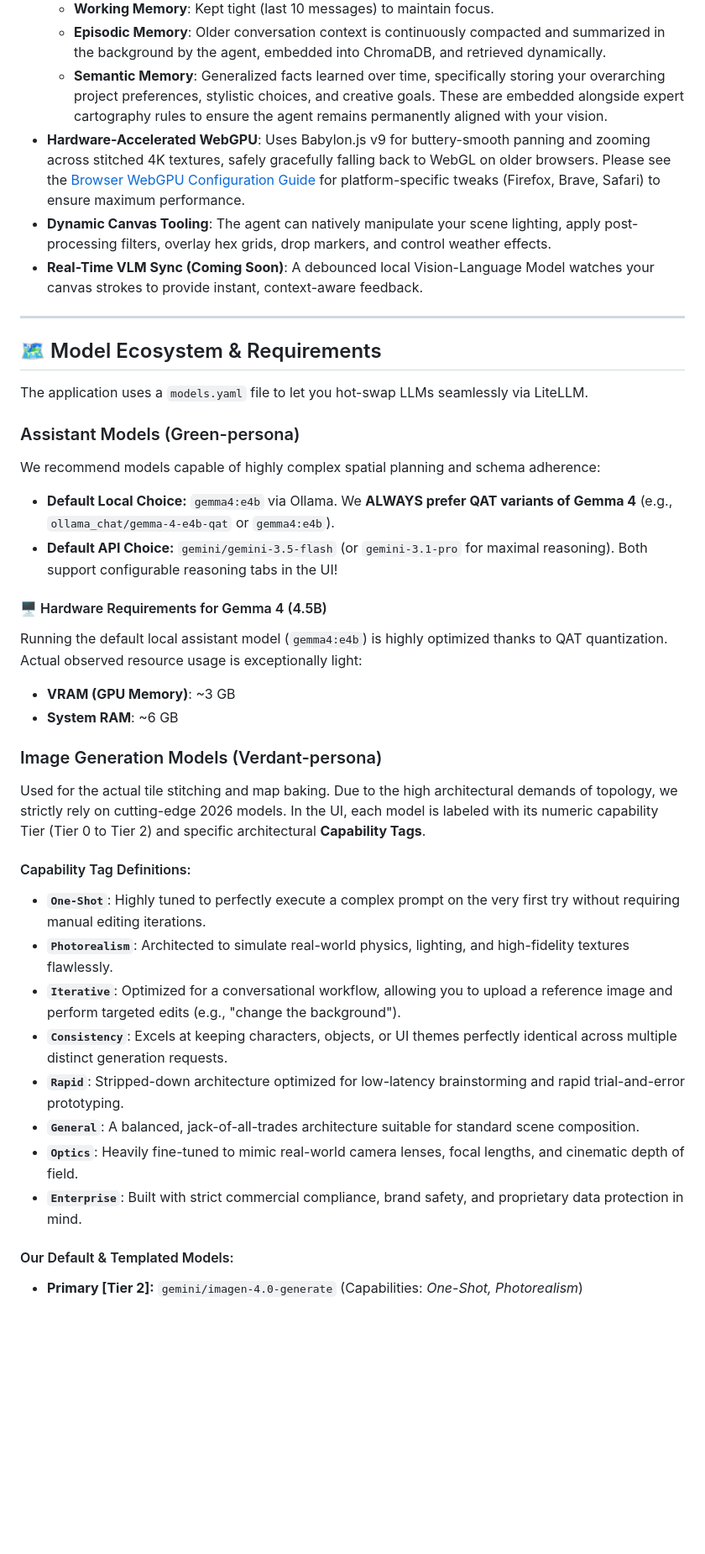
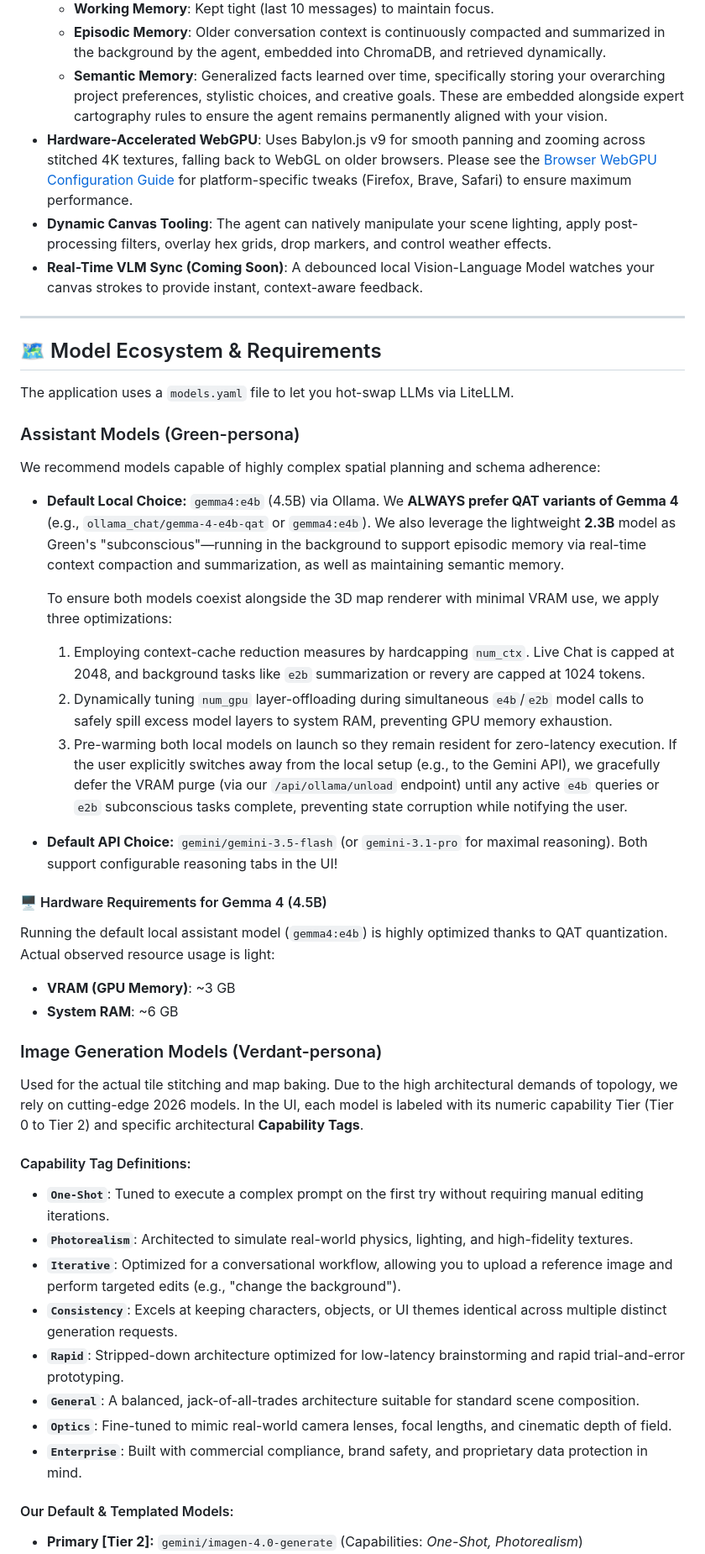
Before and after one commit to Evergold/verdant-beech, a Markdown page: README.md, the part around one of its changes. Shown at 84% size. Drawn GitHub-style; blank space fills up the shorter version.

Commit message:
docs: document use of Gemma 4 e2b (2.3B) model to enhance Green-persona and highlight VRAM optimizations for coexistence with the 3D renderer

```diff
--- a/README.md
+++ b/README.md
@@ -13,7 +13,7 @@ Verdant Beech is a next-generation map-making application powered by Agentic AI.
   - **Working Memory**: Kept tight (last 10 messages) to maintain focus.
   - **Episodic Memory**: Older conversation context is continuously compacted and summarized in the background by the agent, embedded into ChromaDB, and retrieved dynamically.
   - **Semantic Memory**: Generalized facts learned over time, specifically storing your overarching project preferences, stylistic choices, and creative goals. These are embedded alongside expert cartography rules to ensure the agent remains permanently aligned with your vision.
-- **Hardware-Accelerated WebGPU**: Uses Babylon.js v9 for buttery-smooth panning and zooming across stitched 4K textures, safely gracefully falling back to WebGL on older browsers. Please see the [Browser WebGPU Configuration Guide](WEBGPU_GUIDE.md) for platform-specific tweaks (Firefox, Brave, Safari) to ensure maximum performance.
+- **Hardware-Accelerated WebGPU**: Uses Babylon.js v9 for smooth panning and zooming across stitched 4K textures, falling back to WebGL on older browsers. Please see the [Browser WebGPU Configuration Guide](WEBGPU_GUIDE.md) for platform-specific tweaks (Firefox, Brave, Safari) to ensure maximum performance.
 - **Dynamic Canvas Tooling**: The agent can natively manipulate your scene lighting, apply post-processing filters, overlay hex grids, drop markers, and control weather effects.
 - **Real-Time VLM Sync (Coming Soon)**: A debounced local Vision-Language Model watches your canvas strokes to provide instant, context-aware feedback.
 
@@ -21,31 +21,36 @@ Verdant Beech is a next-generation map-making application powered by Agentic AI.
 
 ## 🗺️ Model Ecosystem & Requirements
 
-The application uses a `models.yaml` file to let you hot-swap LLMs seamlessly via LiteLLM.
+The application uses a `models.yaml` file to let you hot-swap LLMs via LiteLLM.
 
 ### Assistant Models (Green-persona)
 We recommend models capable of highly complex spatial planning and schema adherence:
 
-- **Default Local Choice:** `gemma4:e4b` via Ollama. We **ALWAYS prefer QAT variants of Gemma 4** (e.g., `ollama_chat/gemma-4-e4b-qat` or `gemma4:e4b`).
+- **Default Local Choice:** `gemma4:e4b` (4.5B) via Ollama. We **ALWAYS prefer QAT variants of Gemma 4** (e.g., `ollama_chat/gemma-4-e4b-qat` or `gemma4:e4b`). We also leverage the lightweight **2.3B** model as Green's "subconscious"—running in the background to support episodic memory via real-time context compaction and summarization, as well as maintaining semantic memory.
+
+  To ensure both models coexist alongside the 3D map renderer with minimal VRAM use, we apply three optimizations:
+  1. Employing context-cache reduction measures by hardcapping `num_ctx`. Live Chat is capped at 2048, and background tasks like `e2b` summarization or revery are capped at 1024 tokens.
+  2. Dynamically tuning `num_gpu` layer-offloading during simultaneous `e4b`/`e2b` model calls to safely spill excess model layers to system RAM, preventing GPU memory exhaustion.
+  3. Pre-warming both local models on launch so they remain resident for zero-latency execution. If the user explicitly switches away from the local setup (e.g., to the Gemini API), we gracefully defer the VRAM purge (via our `/api/ollama/unload` endpoint) until any active `e4b` queries or `e2b` subconscious tasks complete, preventing state corruption while notifying the user.
 - **Default API Choice:** `gemini/gemini-3.5-flash` (or `gemini-3.1-pro` for maximal reasoning). Both support configurable reasoning tabs in the UI!
 
 #### 🖥️ Hardware Requirements for Gemma 4 (4.5B)
-Running the default local assistant model (`gemma4:e4b`) is highly optimized thanks to QAT quantization. Actual observed resource usage is exceptionally light:
+Running the default local assistant model (`gemma4:e4b`) is highly optimized thanks to QAT quantization. Actual observed resource usage is light:
 - **VRAM (GPU Memory)**: ~3 GB
 - **System RAM**: ~6 GB
 
 ### Image Generation Models (Verdant-persona)
-Used for the actual tile stitching and map baking. Due to the high architectural demands of topology, we strictly rely on cutting-edge 2026 models. In the UI, each model is labeled with its numeric capability Tier (Tier 0 to Tier 2) and specific architectural **Capability Tags**.
+Used for the actual tile stitching and map baking. Due to the high architectural demands of topology, we rely on cutting-edge 2026 models. In the UI, each model is labeled with its numeric capability Tier (Tier 0 to Tier 2) and specific architectural **Capability Tags**.
 
 #### Capability Tag Definitions:
-- **`One-Shot`**: Highly tuned to perfectly execute a complex prompt on the very first try without requiring manual editing iterations.
-- **`Photorealism`**: Architected to simulate real-world physics, lighting, and high-fidelity textures flawlessly.
+- **`One-Shot`**: Tuned to execute a complex prompt on the first try without requiring manual editing iterations.
+- **`Photorealism`**: Architected to simulate real-world physics, lighting, and high-fidelity textures.
 - **`Iterative`**: Optimized for a conversational workflow, allowing you to upload a reference image and perform targeted edits (e.g., "change the background").
-- **`Consistency`**: Excels at keeping characters, objects, or UI themes perfectly identical across multiple distinct generation requests.
+- **`Consistency`**: Excels at keeping characters, objects, or UI themes identical across multiple distinct generation requests.
 - **`Rapid`**: Stripped-down architecture optimized for low-latency brainstorming and rapid trial-and-error prototyping.
 - **`General`**: A balanced, jack-of-all-trades architecture suitable for standard scene composition.
-- **`Optics`**: Heavily fine-tuned to mimic real-world camera lenses, focal lengths, and cinematic depth of field.
-- **`Enterprise`**: Built with strict commercial compliance, brand safety, and proprietary data protection in mind.
+- **`Optics`**: Fine-tuned to mimic real-world camera lenses, focal lengths, and cinematic depth of field.
+- **`Enterprise`**: Built with commercial compliance, brand safety, and proprietary data protection in mind.
 
 #### Our Default & Templated Models:
 - **Primary [Tier 2]:** `gemini/imagen-4.0-generate` (Capabilities: *One-Shot, Photorealism*)
```
Also changed, not shown: other parts of README.md (+8 -7 lines).
